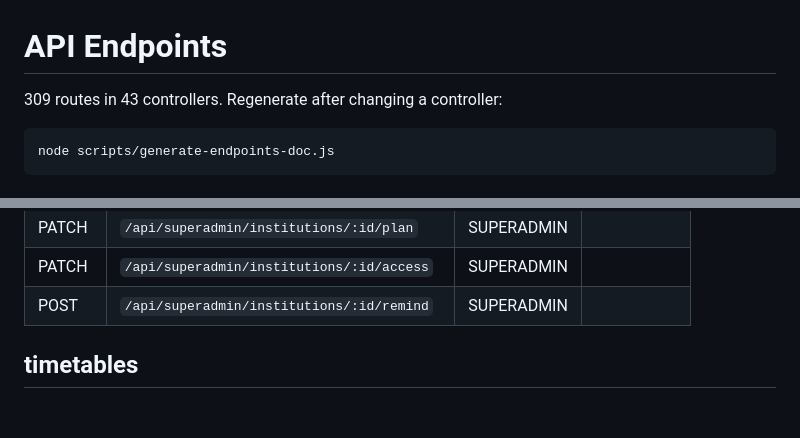
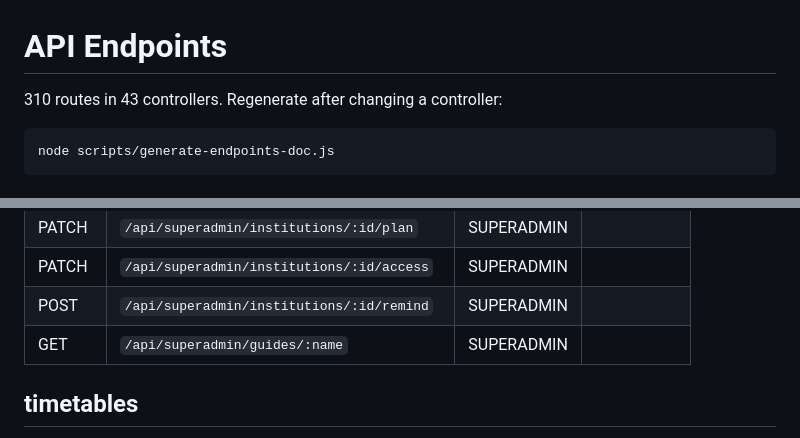
Before and after one commit to felix-atoma/E-Report, a Markdown page: docs/api/endpoints.md, 2 parts joined by grey strips. Drawn GitHub-style; blank space fills up the shorter version.

Commit message:
Regenerate endpoints.md (super-admin guide route)
Co-Authored-By: Claude Opus 5.5 <noreply@anthropic.com>

````diff
--- a/docs/api/endpoints.md
+++ b/docs/api/endpoints.md
@@ -2,7 +2,7 @@
 
 <!-- Generated by scripts/generate-endpoints-doc.js — do not edit by hand. -->
 
-309 routes in 43 controllers. Regenerate after changing a controller:
+310 routes in 43 controllers. Regenerate after changing a controller:
 
 ```bash
 node scripts/generate-endpoints-doc.js
@@ -583,6 +583,7 @@ Source: `backend/src/modules/superadmin/superadmin.controller.ts`
 | PATCH | `/api/superadmin/institutions/:id/plan` | SUPERADMIN |  |
 | PATCH | `/api/superadmin/institutions/:id/access` | SUPERADMIN |  |
 | POST | `/api/superadmin/institutions/:id/remind` | SUPERADMIN |  |
+| GET | `/api/superadmin/guides/:name` | SUPERADMIN |  |
 
 ## timetables
 
````
